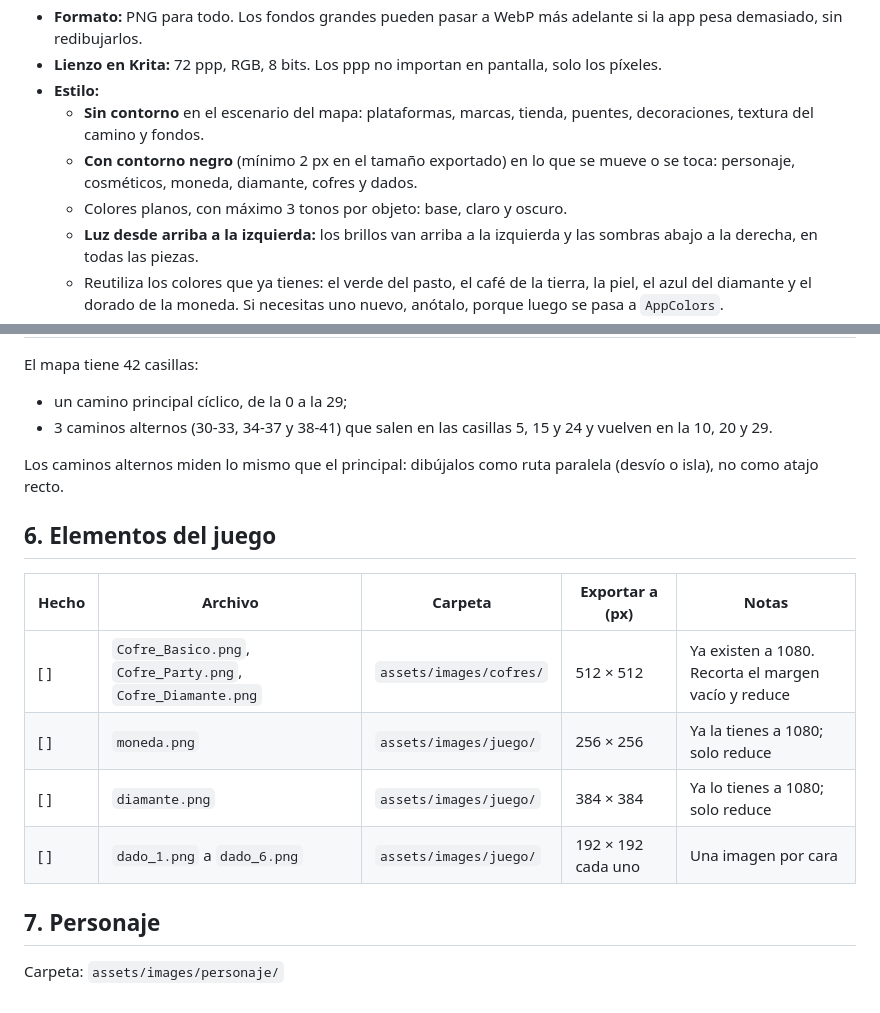
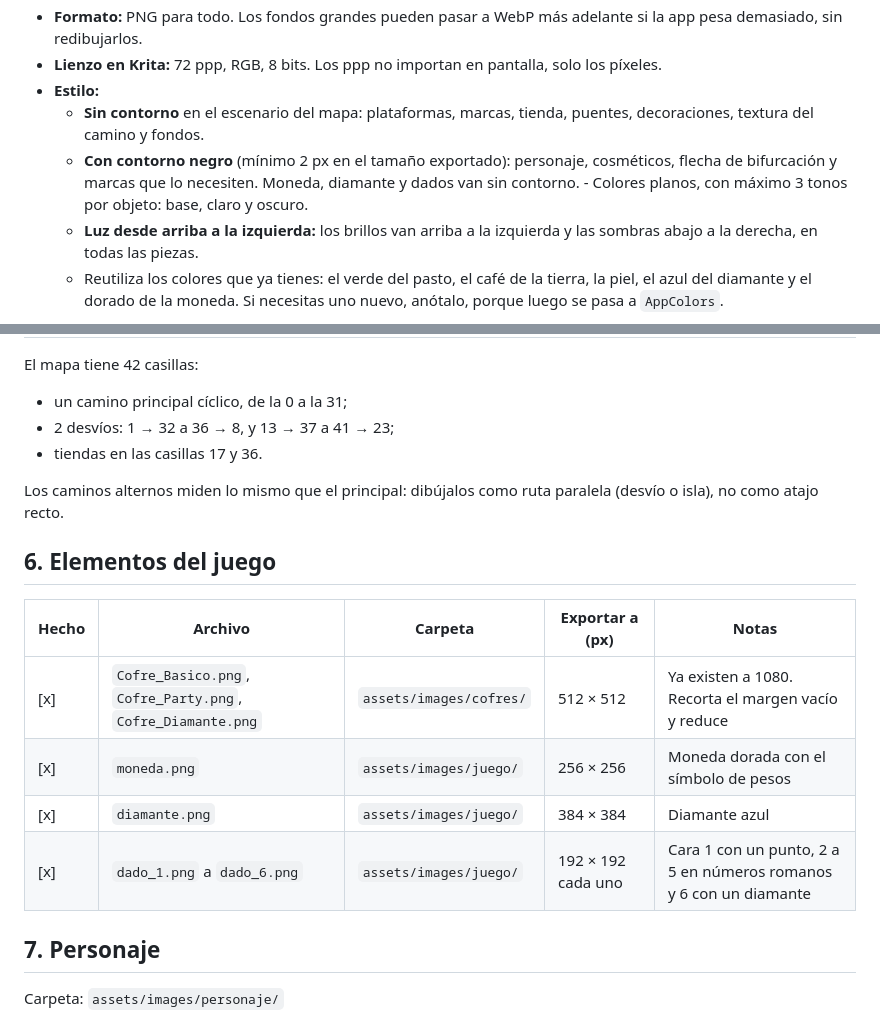
Before and after one commit to Amaya0910/PartyTricks, a Markdown page: docs/arte_imagenes.md, 2 parts joined by grey strips. Drawn GitHub-style.

Commit message:
Actualiza la lista de arte con la moneda, el diamante y los dados

```diff
--- a/docs/arte_imagenes.md
+++ b/docs/arte_imagenes.md
@@ -11,8 +11,7 @@
 - **Lienzo en Krita:** 72 ppp, RGB, 8 bits. Los ppp no importan en pantalla, solo los píxeles.
 - **Estilo:**
   - **Sin contorno** en el escenario del mapa: plataformas, marcas, tienda, puentes, decoraciones, textura del camino y fondos.
-  - **Con contorno negro** (mínimo 2 px en el tamaño exportado) en lo que se mueve o se toca: personaje, cosméticos, moneda, diamante, cofres y dados.
-  - Colores planos, con máximo 3 tonos por objeto: base, claro y oscuro.
+  - **Con contorno negro** (mínimo 2 px en el tamaño exportado): personaje, cosméticos, flecha de bifurcación y marcas que lo necesiten. Moneda, diamante y dados van sin contorno.  - Colores planos, con máximo 3 tonos por objeto: base, claro y oscuro.
   - **Luz desde arriba a la izquierda:** los brillos van arriba a la izquierda y las sombras abajo a la derecha, en todas las piezas.
   - Reutiliza los colores que ya tienes: el verde del pasto, el café de la tierra, la piel, el azul del diamante y el dorado de la moneda. Si necesitas uno nuevo, anótalo, porque luego se pasa a `AppColors`.
 - **Nombres:** en minúsculas, sin tildes ni espacios y con guion bajo. Las variantes se numeran con dos cifras, por ejemplo `plataforma_01.png`.
@@ -148,8 +147,9 @@ Carpeta: `assets/images/mapa/decoraciones/`. Todas con el **ancla en el centro i
 | [ ] | `mapa.json` | `assets/maps/mapa_01/` | — | JSON | Posición de casillas, tienda, puentes y decoraciones. Se arma en **Tiled** (gratis) y un script lo convierte |
 
 El mapa tiene 42 casillas:
-- un camino principal cíclico, de la 0 a la 29;
-- 3 caminos alternos (30-33, 34-37 y 38-41) que salen en las casillas 5, 15 y 24 y vuelven en la 10, 20 y 29.
+- un camino principal cíclico, de la 0 a la 31;
+- 2 desvíos: 1 → 32 a 36 → 8, y 13 → 37 a 41 → 23;
+- tiendas en las casillas 17 y 36.
 
 Los caminos alternos miden lo mismo que el principal: dibújalos como ruta paralela (desvío o isla), no como atajo recto.
 
@@ -157,10 +157,10 @@ Los caminos alternos miden lo mismo que el principal: dibújalos como ruta paral
 
 | Hecho | Archivo | Carpeta | Exportar a (px) | Notas |
 |---|---|---|---|---|
-| [ ] | `Cofre_Basico.png`, `Cofre_Party.png`, `Cofre_Diamante.png` | `assets/images/cofres/` | 512 × 512 | Ya existen a 1080. Recorta el margen vacío y reduce |
-| [ ] | `moneda.png` | `assets/images/juego/` | 256 × 256 | Ya la tienes a 1080; solo reduce |
-| [ ] | `diamante.png` | `assets/images/juego/` | 384 × 384 | Ya lo tienes a 1080; solo reduce |
-| [ ] | `dado_1.png` a `dado_6.png` | `assets/images/juego/` | 192 × 192 cada uno | Una imagen por cara |
+| [x] | `Cofre_Basico.png`, `Cofre_Party.png`, `Cofre_Diamante.png` | `assets/images/cofres/` | 512 × 512 | Ya existen a 1080. Recorta el margen vacío y reduce |
+| [x] | `moneda.png` | `assets/images/juego/` | 256 × 256 | Moneda dorada con el símbolo de pesos |
+| [x] | `diamante.png` | `assets/images/juego/` | 384 × 384 | Diamante azul |
+| [x] | `dado_1.png` a `dado_6.png` | `assets/images/juego/` | 192 × 192 cada uno | Cara 1 con un punto, 2 a 5 en números romanos y 6 con un diamante |
 
 ## 7. Personaje
 
```
